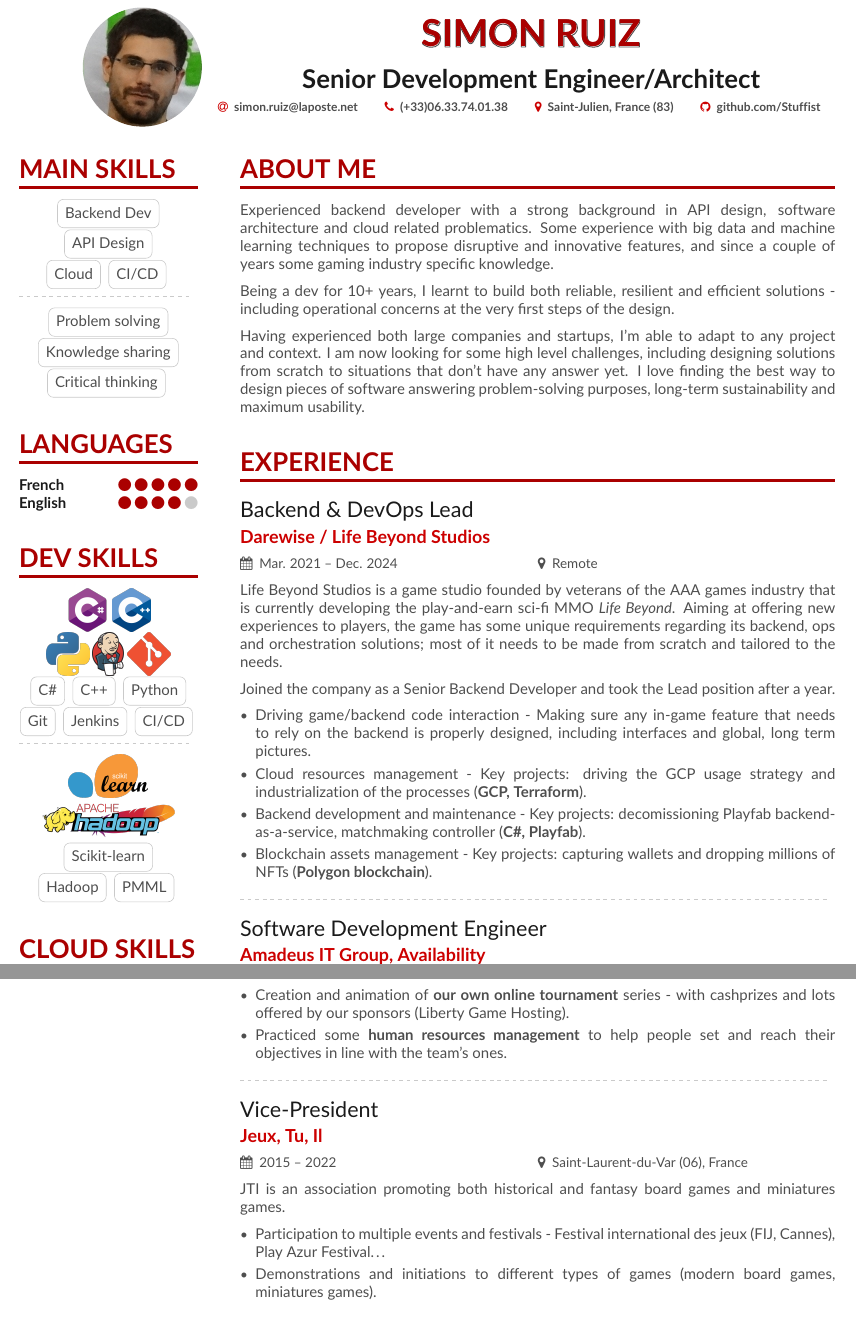
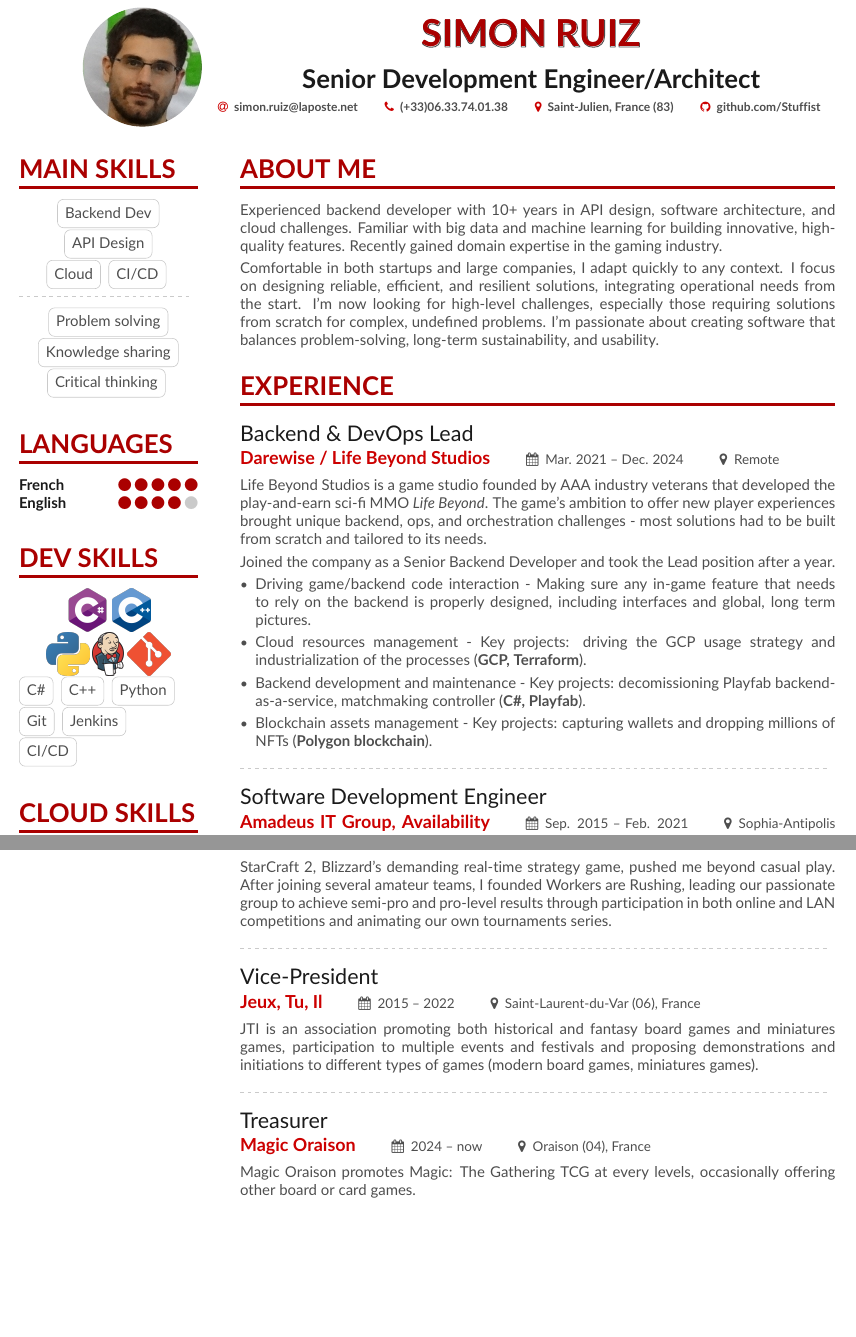
Before and after one commit to Stuffist/Stuffist.github.io, a LaTeX CV (main.tex, which reads page1sidebar.tex): two parts of pages 1 and 3 of 4 before the commit and two parts of pages 1 and 2 of 3 after it, joined at a grey line, cut so that both start at the same text, the shorter picture padded with empty space. Compiled offline with pdfLaTeX.

Commit message:
Shorten a bit experiences/texts, make dates and location of cvevent on the same line than the company

```diff
--- a/main.tex
+++ b/main.tex
@@ -58,14 +58,11 @@
 %% You can always just use \marginpar{...} if you do not need to align the top of the contents to
 %% any \cvsection title in the "main" bar.
 \cvsection[page1sidebar]{About me}
-	Experienced backend developer with a strong background in API design, software architecture and cloud related problematics. Some experience with big data and machine learning techniques to propose disruptive and innovative features, and since a couple of years some gaming industry specific knowledge.
+	Experienced backend developer with 10+ years in API design, software architecture, and cloud challenges. Familiar with big data and machine learning for building innovative, high-quality features. Recently gained domain expertise in the gaming industry.
 
-	\medskip
-	Being a dev for 10+ years, I learnt to build both reliable, resilient and efficient solutions - including operational concerns at the very first steps of the design.
-
-	\medskip
-	Having experienced both large companies and startups, I'm able to adapt to any project and context. I am now looking for some high level challenges, including designing solutions from scratch to situations that don't have any answer yet.
-	I love finding the best way to design pieces of software answering problem-solving purposes, long-term sustainability and maximum usability.
+	\smallskip
+	Comfortable in both startups and large companies, I adapt quickly to any context. I focus on designing reliable, efficient, and resilient solutions, integrating operational needs from the start.
+	I'm now looking for high-level challenges, especially those requiring solutions from scratch for complex, undefined problems. I'm passionate about creating software that balances problem-solving, long-term sustainability, and usability.
 
 %% If the NEXT page doesn't start with a \cvsection but you'd
 %% still like to add a sidebar, then use this command on THIS
@@ -74,17 +71,17 @@
 %% main column.
 \addnextpagesidebar[-1ex]{page2sidebar}
 
-\bigskip
+\medskip
 \cvsection{Experience}
 	\cvevent{Backend \& DevOps Lead}{Darewise / Life Beyond Studios}{Mar. 2021 -- Dec. 2024}{Remote}
 
-		Life Beyond Studios is a game studio founded by veterans of the AAA games industry that is currently developing the play-and-earn sci-fi MMO \emph{Life Beyond}.
-		Aiming at offering new experiences to players, the game has some unique requirements regarding its backend, ops and orchestration solutions; most of it needs to be made from scratch and tailored to the needs.
+		Life Beyond Studios is a game studio founded by AAA industry veterans that developed the play-and-earn sci-fi MMO \emph{Life Beyond}.
+		The game's ambition to offer new player experiences brought unique backend, ops, and orchestration challenges - most solutions had to be built from scratch and tailored to its needs.
 
-		\medskip
+		\smallskip
 		Joined the company as a Senior Backend Developer and took the Lead position after a year.
 
-		\medskip
+		\smallskip
 		\begin{itemize}
 			\item Driving game/backend code interaction - Making sure any in-game feature that needs to rely on the backend is properly designed, including interfaces and global, long term pictures.
 			\item Cloud resources management - Key projects: driving the GCP usage strategy and industrialization of the processes (\textbf{GCP, Terraform}).
@@ -146,3 +143,4 @@
 \cvsection{Other Experience}
 	\cvevent{Manager and Player for StarCraft 2 teams}{}{2010 -- 2017}{}
+		StarCraft 2, Blizzard’s demanding real-time strategy game, pushed me beyond casual play. After joining several amateur teams, I founded Workers are Rushing, leading our passionate group to achieve semi-pro and pro-level results through participation in both online and LAN competitions and animating our own tournaments series.
 
@@ -154,15 +147,12 @@
-			\item Creation and animation of \textbf{our own online tournament} series - with cashprizes and lots offered by our sponsors (Liberty Game Hosting).
-			\item Practiced some \textbf{human resources management} to help people set and reach their objectives in line with the team's ones.
-		\end{itemize}
+	\smallskip
 	\divider
 
 	\cvevent{Vice-President}{Jeux, Tu, Il}{2015 -- 2022}{Saint-Laurent-du-Var (06), France}
+		JTI is an association promoting both historical and fantasy board games and miniatures games, participation to multiple events and festivals and proposing demonstrations and initiations to different types of games (modern board games, miniatures games).
 
-		JTI is an association promoting both historical and fantasy board games and miniatures games.
+	\smallskip
+	\divider
 
-		\medskip
-		\begin{itemize}
-			\item Participation to multiple events and festivals - Festival international des jeux (FIJ, Cannes), Play Azur Festival\ldots
-			\item Demonstrations and initiations to different types of games (modern board games, miniatures games).
-		\end{itemize}
+	\cvevent{Treasurer}{Magic Oraison}{2024 -- now}{Oraison (04), France}
+		Magic Oraison promotes Magic: The Gathering TCG at every levels, occasionally offering other board or card games.
 \end{document}
--- a/page1sidebar.tex
+++ b/page1sidebar.tex
@@ -33,15 +33,6 @@
 		\cvtag{Git}
 		\cvtag{Jenkins}
 		\cvtag{CI/CD}
-
-		\divider
-
-		\includegraphics[height=10mm]{img/scikit.png}
-		\includegraphics[height=10mm]{img/hadoop.png}
-		\cvtag{Scikit-learn}
-		\cvtag{Hadoop}
-		\cvtag{PMML}
-
 }
 
 \bigskip
```
Also changed, not shown: altacv.cls (+6 -5 lines), main.tex (23 more changed lines), page1sidebar.tex (1 more changed lines).
